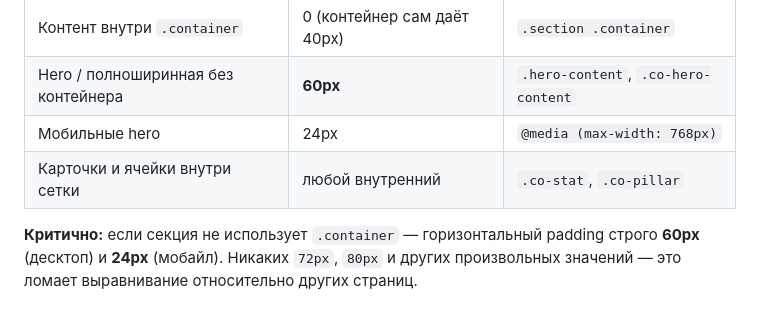
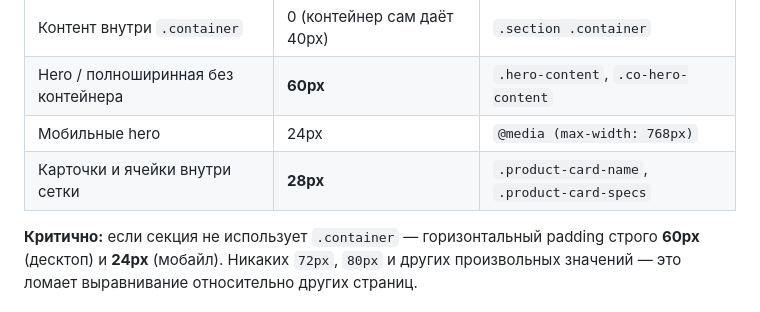
Before and after one commit to zivart87/limik-transformers, a Markdown page: CLAUDE.md, the part around the change. Drawn GitHub-style.

Commit message:
docs: стандарт внутреннего padding карточек — 28px

```diff
--- a/CLAUDE.md
+++ b/CLAUDE.md
@@ -132,7 +132,7 @@ Nav — `position: fixed`, поэтому **любой контент на ст
 | Контент внутри `.container` | 0 (контейнер сам даёт 40px) | `.section .container` |
 | Hero / полноширинная без контейнера | **60px** | `.hero-content`, `.co-hero-content` |
 | Мобильные hero | 24px | `@media (max-width: 768px)` |
-| Карточки и ячейки внутри сетки | любой внутренний | `.co-stat`, `.co-pillar` |
+| Карточки и ячейки внутри сетки | **28px** | `.product-card-name`, `.product-card-specs` |
 
 **Критично:** если секция не использует `.container` — горизонтальный padding строго **60px** (десктоп) и **24px** (мобайл). Никаких `72px`, `80px` и других произвольных значений — это ломает выравнивание относительно других страниц.
 
```
